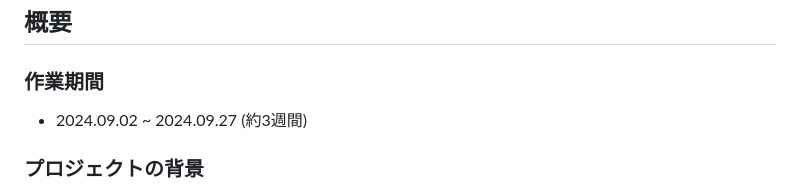
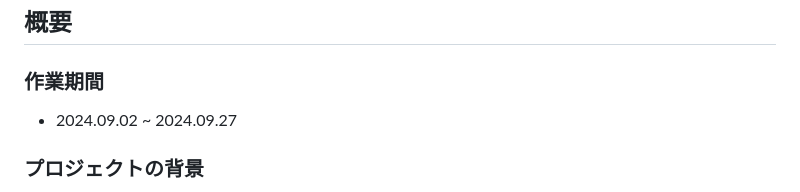
Before and after one commit to kang7343/SecuritiesBuild, a Markdown page: README.md, the part around the change. Rendered like a GitHub page.

```diff
--- a/README.md
+++ b/README.md
@@ -9,7 +9,7 @@
 ## 概要
 
 ### 作業期間
-- 2024.09.02 ~ 2024.09.27 (約3週間)
+- 2024.09.02 ~ 2024.09.27
 
 ### プロジェクトの背景
 - 自分のような未経験者が、株式の知識に気軽に接するアプリケーションを作りたかった
```
